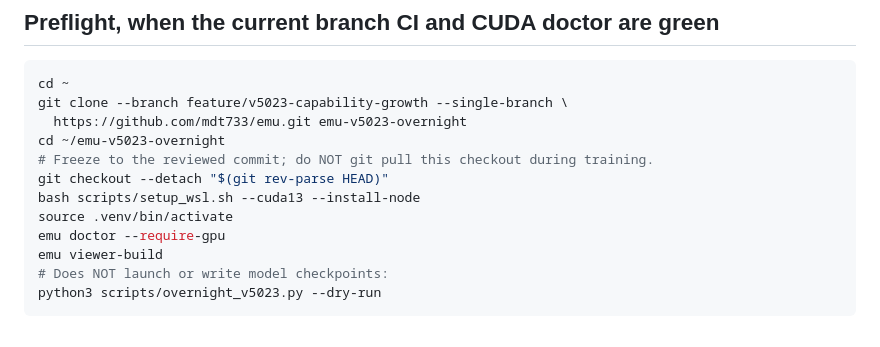
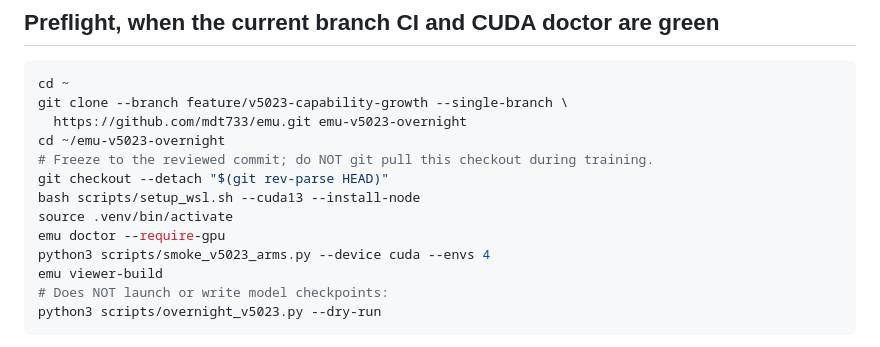
Before and after one commit to mdt733/emu, a Markdown page: docs/V5023_OVERNIGHT_RUNBOOK.md, the part around the change. Rendered like a GitHub page.

Commit message:
Require real four-world G6 CUDA PPO smoke before ten-hour experiment

```diff
--- a/docs/V5023_OVERNIGHT_RUNBOOK.md
+++ b/docs/V5023_OVERNIGHT_RUNBOOK.md
@@ -22,6 +22,7 @@ git checkout --detach "$(git rev-parse HEAD)"
 bash scripts/setup_wsl.sh --cuda13 --install-node
 source .venv/bin/activate
 emu doctor --require-gpu
+python3 scripts/smoke_v5023_arms.py --device cuda --envs 4
 emu viewer-build
 # Does NOT launch or write model checkpoints:
 python3 scripts/overnight_v5023.py --dry-run
```
